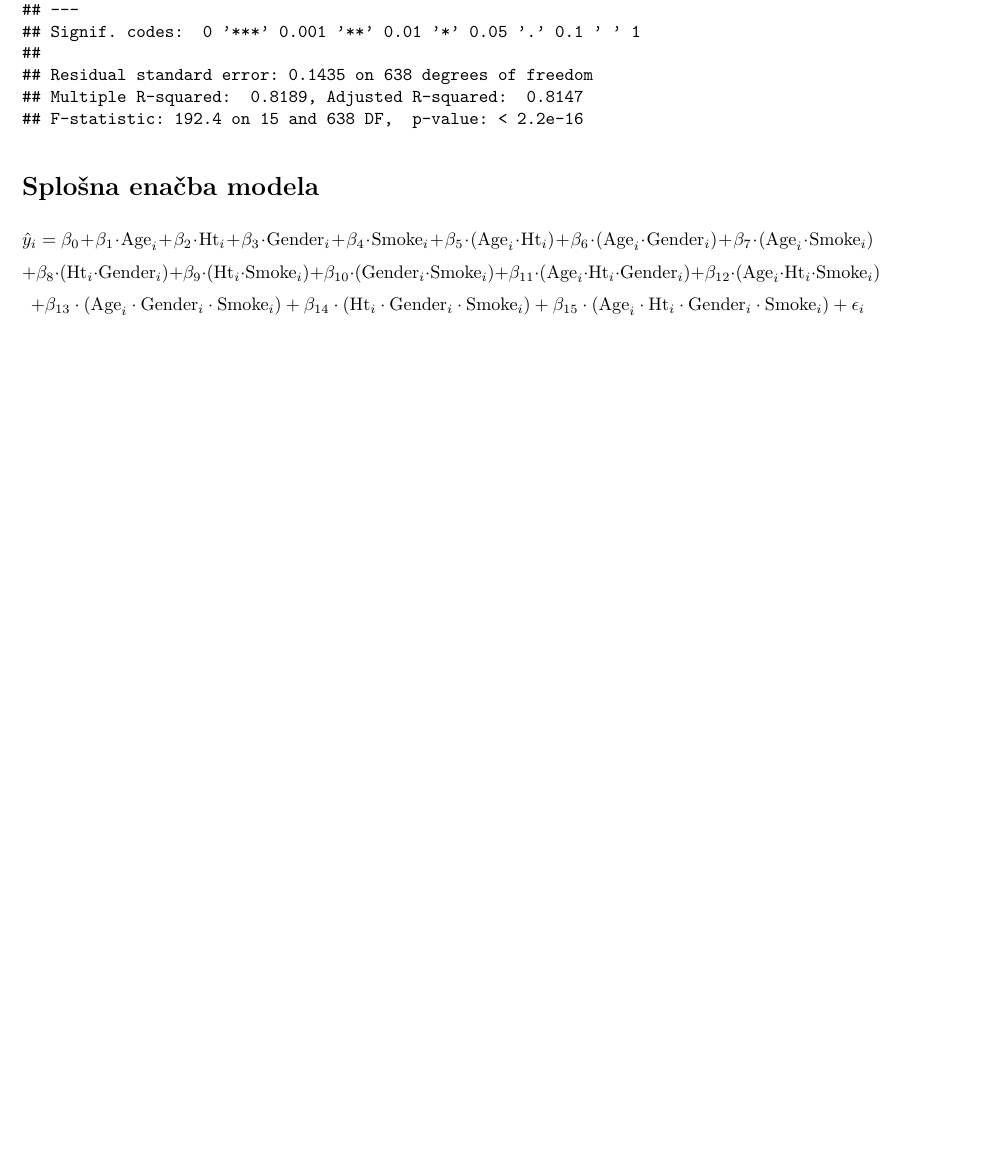
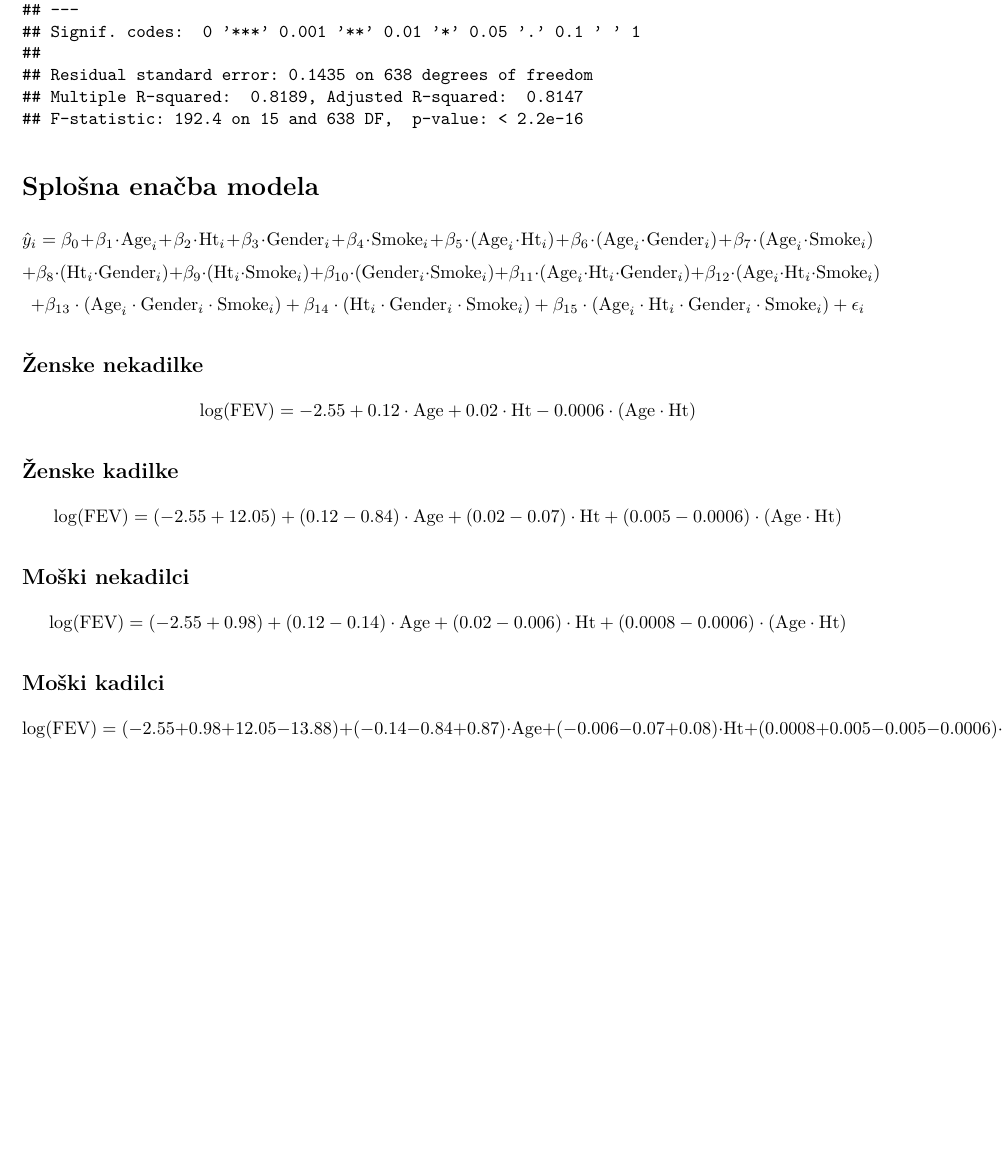
Before and after one commit to urbanmatjaz/LinearniModeli, an R Markdown document (2024_25/dn1_predavanja/MATJAZ_URBAN.Rmd): part of page 3 of 3 before the commit and part of page 3 of 4 after it, cut so that both start at the same text, the shorter picture padded with empty space. The pictures show the output file 2024_25/dn1_predavanja/MATJAZ_URBAN.pdf that the author committed with the source.

Commit message:
dn1_predavanja delo

````diff
--- a/2024_25/dn1_predavanja/MATJAZ_URBAN.Rmd
+++ b/2024_25/dn1_predavanja/MATJAZ_URBAN.Rmd
@@ -3,6 +3,8 @@ title: "MATJAZ_URBAN"
 author: "Urban Matjaž"
 date: "`r Sys.Date()`"
 output: pdf_document
+editor_options:
+  chunk_output_type: console
 ---
 
 ```{r setup, packages & libraries, include=FALSE, echo=FALSE, warning = FALSE, message = FALSE}
@@ -66,6 +68,30 @@ summary(mod2.int)
 + \beta_{15} \cdot (\text{Age}_i \cdot \text{Ht}_i \cdot \text{Gender}_i \cdot \text{Smoke}_i) + \epsilon_i
 \]
 
+## Ženske nekadilke
+
+\[
+\log(\text{FEV}) = -2.55 + 0.12 \cdot \text{Age} + 0.02 \cdot \text{Ht} - 0.0006 \cdot (\text{Age} \cdot \text{Ht})
+\]
+
+## Ženske kadilke
+
+\[
+\log(\text{FEV}) = (-2.55 + 12.05) + (0.12 - 0.84) \cdot \text{Age} + (0.02 - 0.07) \cdot \text{Ht} + (0.005 - 0.0006) \cdot (\text{Age} \cdot \text{Ht})
+\]
+
+## Moški nekadilci
+
+\[
+\log(\text{FEV}) = (-2.55 + 0.98) + (0.12 - 0.14) \cdot \text{Age} + (0.02 - 0.006) \cdot \text{Ht} + (0.0008 - 0.0006) \cdot (\text{Age} \cdot \text{Ht})
+\]
+
+## Moški kadilci
+
+\[
+\log(\text{FEV}) = (-2.55 + 0.98 + 12.05 - 13.88) + (-0.14 - 0.84 + 0.87) \cdot \text{Age} + (-0.006 - 0.07 + 0.08) \cdot \text{Ht} + (0.0008 + 0.005 - 0.005 - 0.0006) \cdot (\text{Age} \cdot \text{Ht})
+\]
+
 
 ```{r, echo=FALSE, warning = FALSE, message = FALSE}
 plot(Effect(c("Age","Ht","Gender","Smoke"), mod2.int, partial.residuals=TRUE), main="")
````
Also changed, not shown: 2024_25/dn1_predavanja/MATJAZ_URBAN.pdf.
